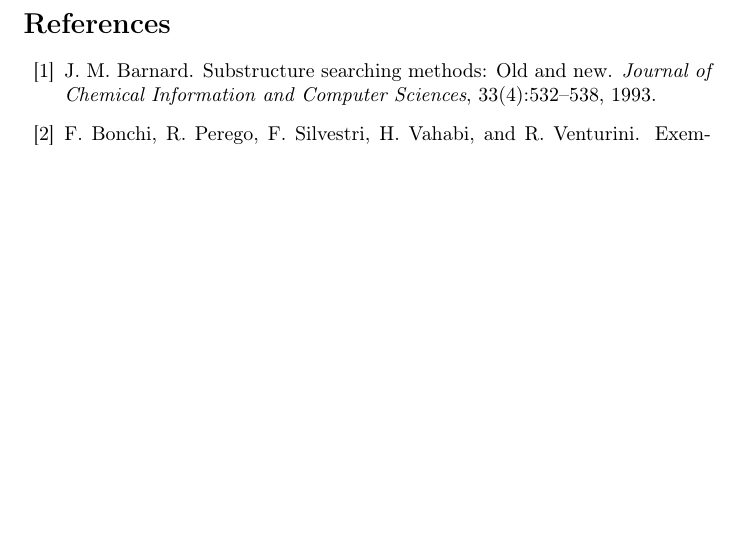
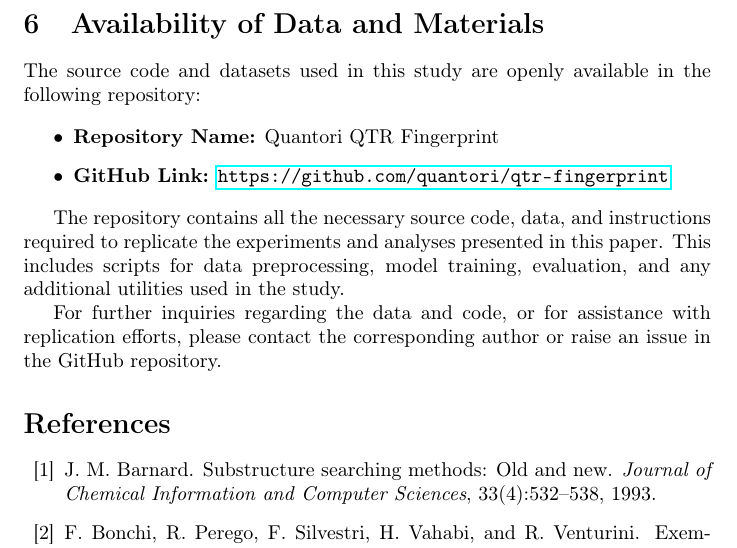
Before and after one commit to quantori/qtr-fingerprint, a LaTeX paper (docs/paper/main.tex): part of page 10 of 11, cut at the place of the change, the shorter picture padded with empty space. Compiled offline with pdfLaTeX.

Commit message:
Add Availability of Data and Materials

```diff
--- a/docs/paper/main.tex
+++ b/docs/paper/main.tex
@@ -49,6 +49,21 @@ Substructure search in chemical compound databases is a fundamental task in chem
 \input{further-development-fb}
 %\input{references}
 
+
+\section{Availability of Data and Materials}
+
+The source code and datasets used in this study are openly available in the following repository:
+
+\begin{itemize}
+    \item \textbf{Repository Name:} Quantori QTR Fingerprint
+    \item \textbf{GitHub Link:} \url{https://github.com/quantori/qtr-fingerprint}
+\end{itemize}
+
+The repository contains all the necessary source code, data, and instructions required to replicate the experiments and analyses presented in this paper. This includes scripts for data preprocessing, model training, evaluation, and any additional utilities used in the study.
+
+For further inquiries regarding the data and code, or for assistance with replication efforts, please contact the corresponding author or raise an issue in the GitHub repository.
+
+
 \bibliography{biblio}
 
 \end{document}
```
Also changed, not shown: docs/paper/main.pdf.
